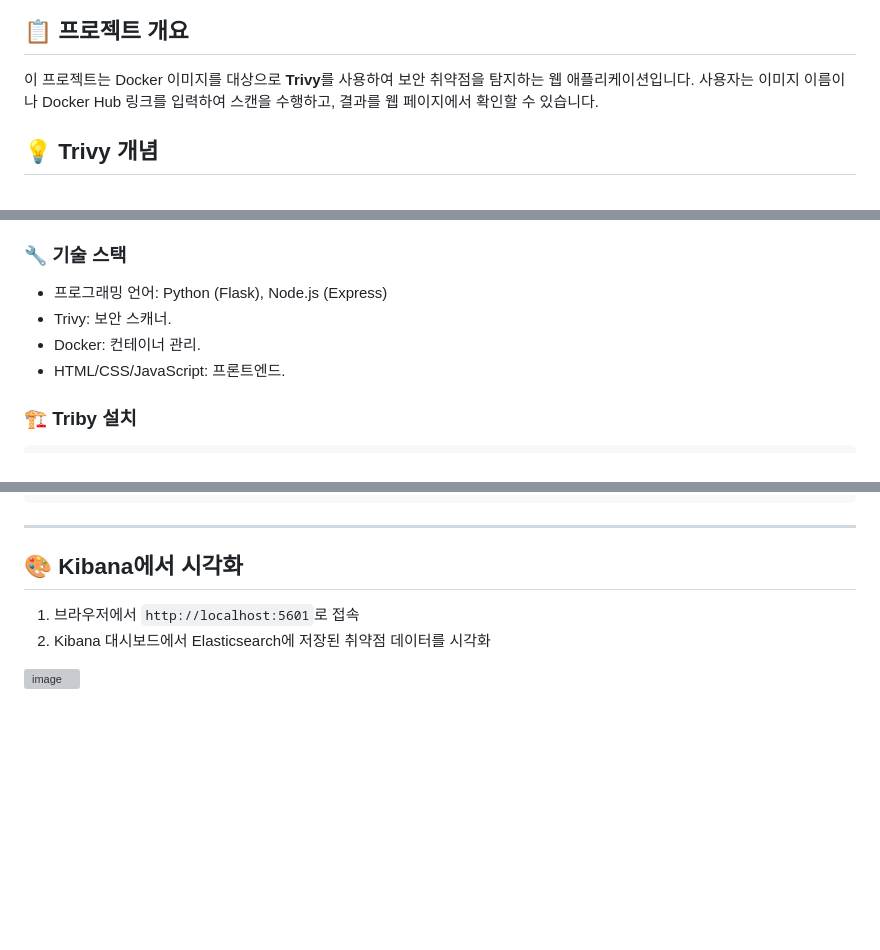
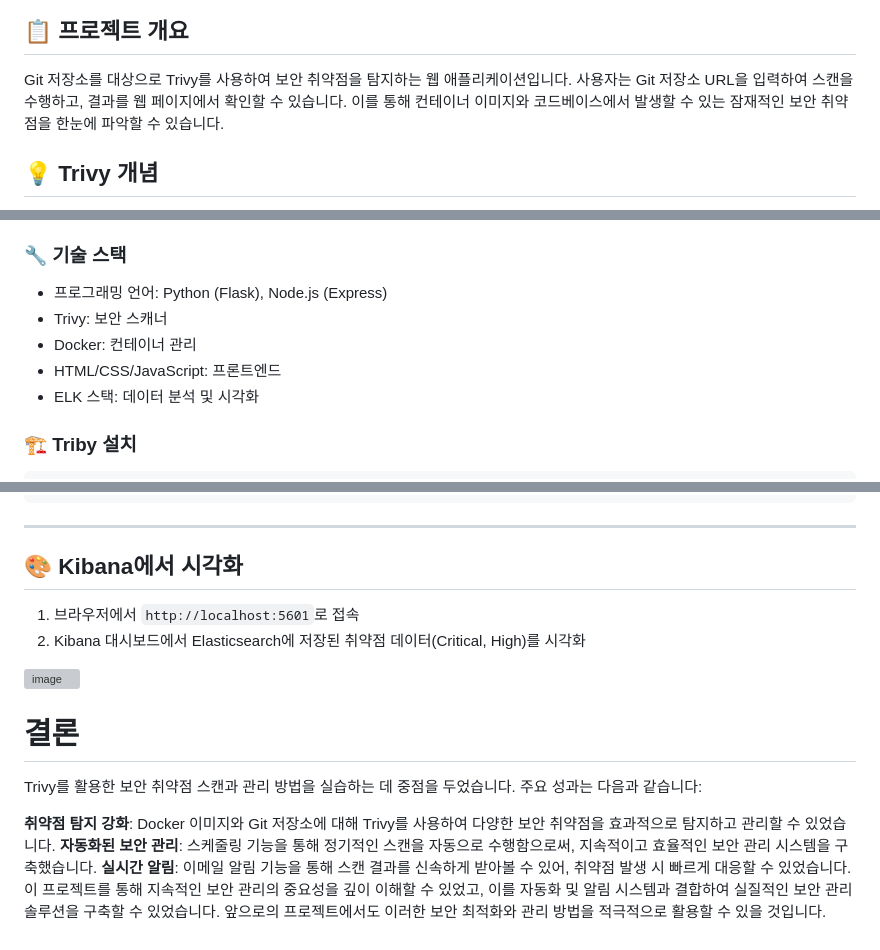
Before and after one commit to recoild/security_scanner_study, a Markdown page: README.md, 3 parts joined by grey strips. Rendered like a GitHub page; blank space fills up the shorter version; grey boxes are pictures that could not be loaded.

```diff
--- a/README.md
+++ b/README.md
@@ -15,7 +15,7 @@
 
 ## 📋 프로젝트 개요
 
-이 프로젝트는 Docker 이미지를 대상으로 <strong>Trivy</strong>를 사용하여 보안 취약점을 탐지하는 웹 애플리케이션입니다. 사용자는 이미지 이름이나 Docker Hub 링크를 입력하여 스캔을 수행하고, 결과를 웹 페이지에서 확인할 수 있습니다.
+Git 저장소를 대상으로 Trivy를 사용하여 보안 취약점을 탐지하는 웹 애플리케이션입니다. 사용자는 Git 저장소 URL을 입력하여 스캔을 수행하고, 결과를 웹 페이지에서 확인할 수 있습니다. 이를 통해 컨테이너 이미지와 코드베이스에서 발생할 수 있는 잠재적인 보안 취약점을 한눈에 파악할 수 있습니다.
 
 <h2>💡 Trivy 개념</h2>
 <p><strong>Trivy</strong>는 <em>Aqua Security</em>에서 제공하는 보안 취약점 스캐너로, 컨테이너 이미지, 파일 시스템, Git 저장소 등에서 보안 취약점을 감지합니다. 주요 기능으로는:</p>
@@ -36,9 +36,10 @@
 ### 🔧 **기술 스택**
 
 -   프로그래밍 언어: Python (Flask), Node.js (Express)
--   Trivy: 보안 스캐너.
--   Docker: 컨테이너 관리.
--   HTML/CSS/JavaScript: 프론트엔드.
+-   Trivy: 보안 스캐너
+-   Docker: 컨테이너 관리
+-   HTML/CSS/JavaScript: 프론트엔드
+-   ELK 스택: 데이터 분석 및 시각화
 
 ### 🏗️ Triby 설치
 
@@ -155,7 +156,18 @@ python send_to_es.py
 
 ## 🎨 Kibana에서 시각화
 
+
+
+
 1. 브라우저에서 `http://localhost:5601`로 접속
-2. Kibana 대시보드에서 Elasticsearch에 저장된 취약점 데이터를 시각화
+2. Kibana 대시보드에서 Elasticsearch에 저장된 취약점 데이터(Critical, High)를 시각화
 
 ![image](https://github.com/user-attachments/assets/a389715e-31ab-458f-aa3b-7c47bd607a97)
+
+# 결론
+Trivy를 활용한 보안 취약점 스캔과 관리 방법을 실습하는 데 중점을 두었습니다. 주요 성과는 다음과 같습니다:
+
+**취약점 탐지 강화**: Docker 이미지와 Git 저장소에 대해 Trivy를 사용하여 다양한 보안 취약점을 효과적으로 탐지하고 관리할 수 있었습니다.
+**자동화된 보안 관리**: 스케줄링 기능을 통해 정기적인 스캔을 자동으로 수행함으로써, 지속적이고 효율적인 보안 관리 시스템을 구축했습니다.
+**실시간 알림**: 이메일 알림 기능을 통해 스캔 결과를 신속하게 받아볼 수 있어, 취약점 발생 시 빠르게 대응할 수 있었습니다.
+이 프로젝트를 통해 지속적인 보안 관리의 중요성을 깊이 이해할 수 있었고, 이를 자동화 및 알림 시스템과 결합하여 실질적인 보안 관리 솔루션을 구축할 수 있었습니다. 앞으로의 프로젝트에서도 이러한 보안 최적화와 관리 방법을 적극적으로 활용할 수 있을 것입니다.
```
